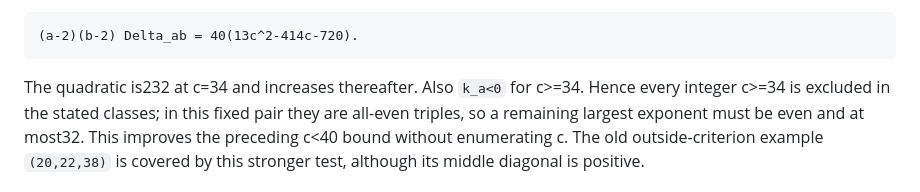
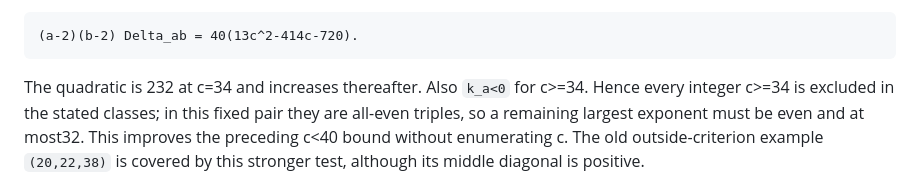
Before and after one commit to the-omega-institute/ideal-intersection-laplacian, a Markdown page: notes/endpoint-two-middle-inertia.md, the part around the change. GitHub-like rendering.

Commit message:
Clarify the strengthened quadratic boundary value

````diff
--- a/notes/endpoint-two-middle-inertia.md
+++ b/notes/endpoint-two-middle-inertia.md
@@ -120,7 +120,7 @@ For `(a,b)=(20,22)`, exact expansion gives
 (a-2)(b-2) Delta_ab = 40(13c^2-414c-720).
 ```
 
-The quadratic is232 at c=34 and increases thereafter. Also `k_a<0`
+The quadratic is 232 at c=34 and increases thereafter. Also `k_a<0`
 for c>=34. Hence every integer c>=34 is excluded in the stated classes;
 in this fixed pair they are all-even triples, so a remaining largest
 exponent must be even and at most32. This improves the preceding c<40
````
